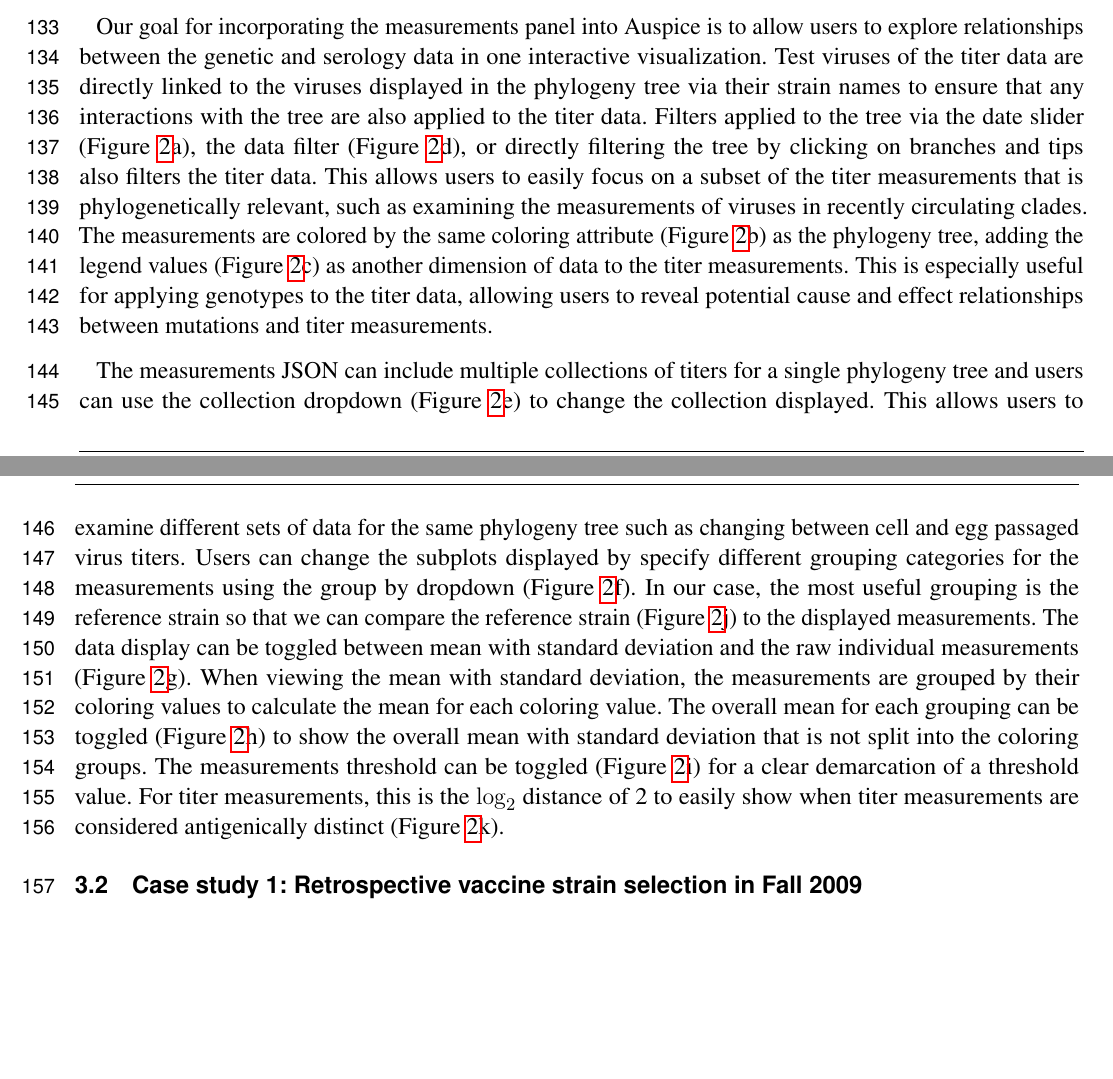
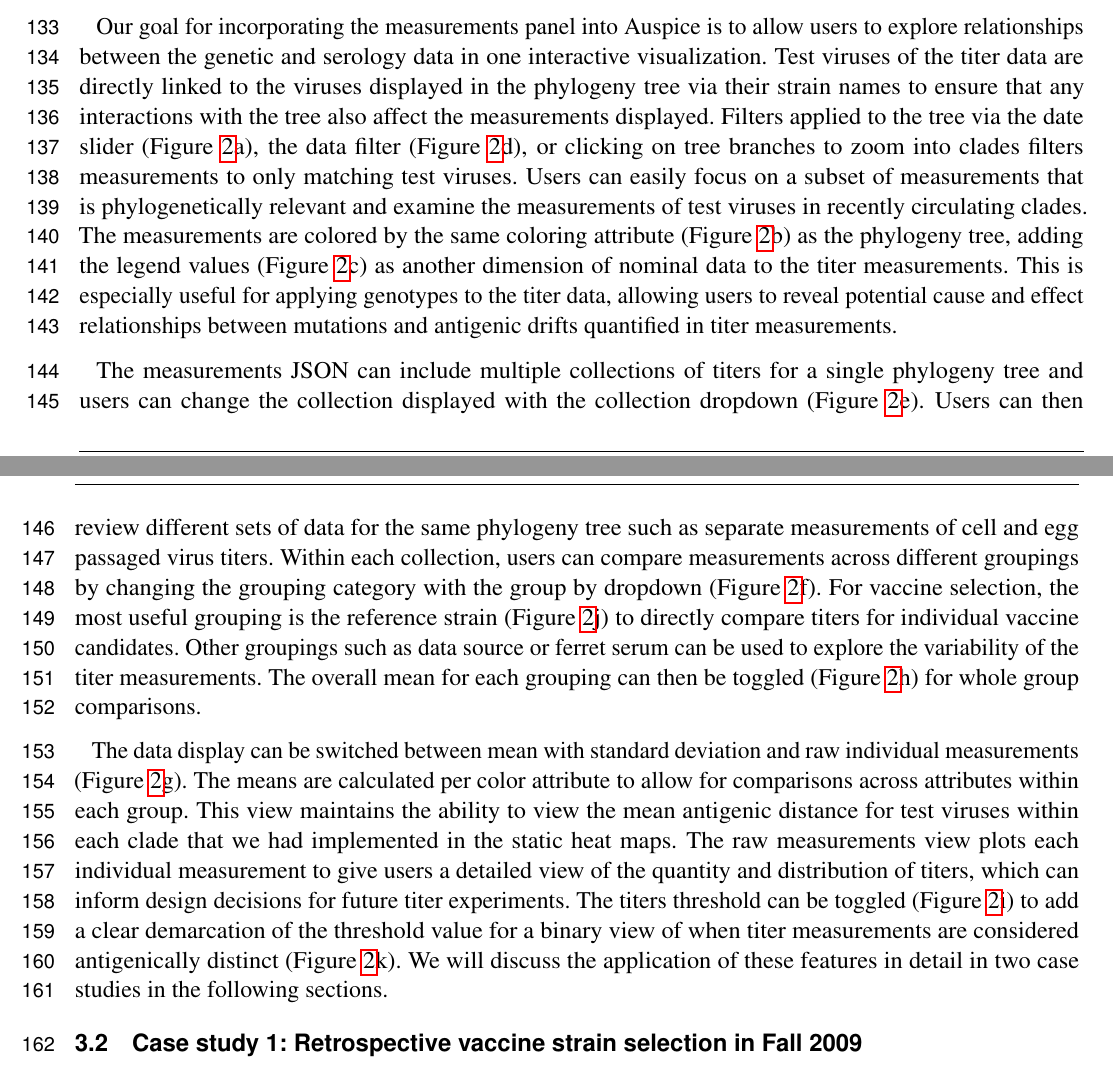
Before and after one commit to blab/measurements-panel, a LaTeX document (manuscript/measurements-panel.tex): two parts of pages 4 and 5 of 12, joined at a grey line, cut so that both start at the same text, the shorter picture padded with empty space. Compiled offline with pdfLaTeX.

Commit message:
Revise results 3.1

```diff
--- a/manuscript/measurements-panel.tex
+++ b/manuscript/measurements-panel.tex
@@ -157,21 +157,25 @@ To construct the measurements panel JSON, we normalized the raw HI titer measure
 \subsection{Interactive visualization of titer measurements}
 
 Our goal for incorporating the measurements panel into Auspice is to allow users to explore relationships between the genetic and serology data in one interactive visualization.
-Test viruses of the titer data are directly linked to the viruses displayed in the phylogeny tree via their strain names to ensure that any interactions with the tree are also applied to the titer data.
-Filters applied to the tree via the date slider (Figure~\ref{fig:2}a), the data filter (Figure~\ref{fig:2}d), or directly filtering the tree by clicking on branches and tips also filters the titer data.
-This allows users to easily focus on a subset of the titer measurements that is phylogenetically relevant, such as examining the measurements of viruses in recently circulating clades.
-The measurements are colored by the same coloring attribute (Figure~\ref{fig:2}b) as the phylogeny tree, adding the legend values (Figure~\ref{fig:2}c) as another dimension of data to the titer measurements.
-This is especially useful for applying genotypes to the titer data, allowing users to reveal potential cause and effect relationships between mutations and titer measurements.
+Test viruses of the titer data are directly linked to the viruses displayed in the phylogeny tree via their strain names to ensure that any interactions with the tree also affect the measurements displayed.
+Filters applied to the tree via the date slider (Figure~\ref{fig:2}a), the data filter (Figure~\ref{fig:2}d), or clicking on tree branches to zoom into clades filters measurements to only matching test viruses.
+Users can easily focus on a subset of measurements that is phylogenetically relevant and examine the measurements of test viruses in recently circulating clades.
+The measurements are colored by the same coloring attribute (Figure~\ref{fig:2}b) as the phylogeny tree, adding the legend values (Figure~\ref{fig:2}c) as another dimension of nominal data to the titer measurements.
+This is especially useful for applying genotypes to the titer data, allowing users to reveal potential cause and effect relationships between mutations and antigenic drifts quantified in titer measurements.
 
-The measurements JSON can include multiple collections of titers for a single phylogeny tree and users can use the collection dropdown (Figure~\ref{fig:2}e) to change the collection displayed.
-This allows users to examine different sets of data for the same phylogeny tree such as changing between cell and egg passaged virus titers.
-Users can change the subplots displayed by specify different grouping categories for the measurements using the group by dropdown (Figure~\ref{fig:2}f).
-In our case, the most useful grouping is the reference strain so that we can compare the reference strain (Figure~\ref{fig:2}j) to the displayed measurements.
-The data display can be toggled between mean with standard deviation and the raw individual measurements (Figure~\ref{fig:2}g).
-When viewing the mean with standard deviation, the measurements are grouped by their coloring values to calculate the mean for each coloring value.
-The overall mean for each grouping can be toggled (Figure~\ref{fig:2}h) to show the overall mean with standard deviation that is not split into the coloring groups.
-The measurements threshold can be toggled (Figure~\ref{fig:2}i) for a clear demarcation of a threshold value.
-For titer measurements, this is the $\log_{2}$ distance of 2 to easily show when titer measurements are considered antigenically distinct (Figure~\ref{fig:2}k).
+The measurements JSON can include multiple collections of titers for a single phylogeny tree and users can change the collection displayed with the collection dropdown (Figure~\ref{fig:2}e).
+Users can then review different sets of data for the same phylogeny tree such as separate measurements of cell and egg passaged virus titers.
+Within each collection, users can compare measurements across different groupings by changing the grouping category with the group by dropdown (Figure~\ref{fig:2}f).
+For vaccine selection, the most useful grouping is the reference strain (Figure~\ref{fig:2}j) to directly compare titers for individual vaccine candidates.
+Other groupings such as data source or ferret serum can be used to explore the variability of the titer measurements.
+The overall mean for each grouping can then be toggled (Figure~\ref{fig:2}h) for whole group comparisons.
+
+The data display can be switched between mean with standard deviation and raw individual measurements (Figure~\ref{fig:2}g).
+The means are calculated per color attribute to allow for comparisons across attributes within each group.
+This view maintains the ability to view the mean antigenic distance for test viruses within each clade that we had implemented in the static heat maps.
+The raw measurements view plots each individual measurement to give users a detailed view of the quantity and distribution of titers, which can inform design decisions for future titer experiments.
+The titers threshold can be toggled (Figure~\ref{fig:2}i) to add a clear demarcation of the threshold value for a binary view of when titer measurements are considered antigenically distinct (Figure~\ref{fig:2}k).
+We will discuss the application of these features in detail in two case studies in the following sections.
 
 \subsection{Case study 1: Retrospective vaccine strain selection in Fall 2009}
 
```
